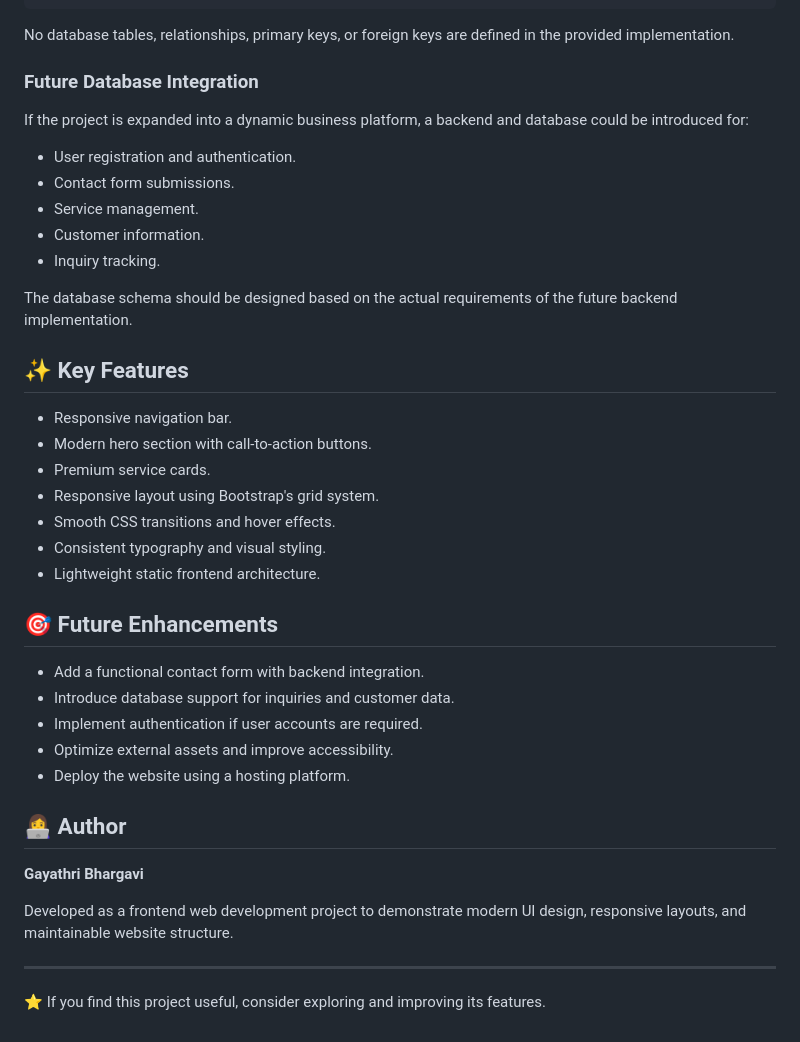
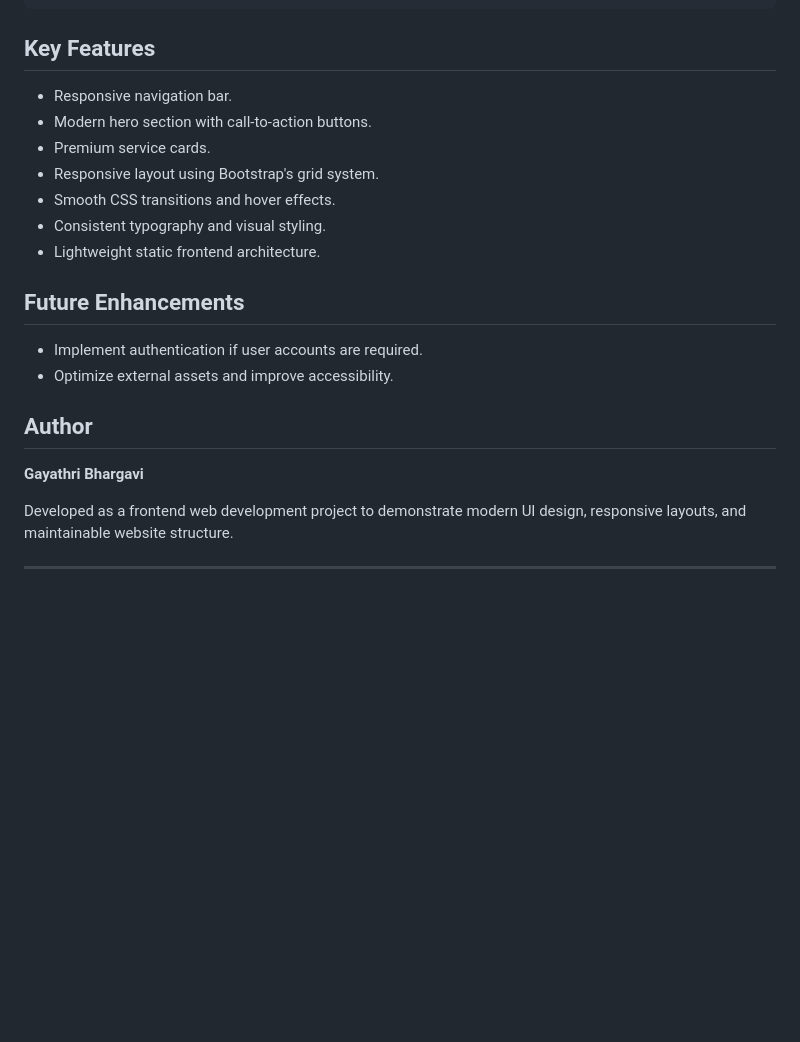
Before and after one commit to BandiGayathriBhargavi/bootstrap-ui-task, a Markdown page: README.md, the part around one of its changes. Rendered like a GitHub page; blank space fills up the shorter version.

````diff
--- a/README.md
+++ b/README.md
@@ -124,21 +109,7 @@ HTML + CSS + Bootstrap
 Rendered Website
 ```
 
-No database tables, relationships, primary keys, or foreign keys are defined in the provided implementation.
-
-### Future Database Integration
-
-If the project is expanded into a dynamic business platform, a backend and database could be introduced for:
-
-* User registration and authentication.
-* Contact form submissions.
-* Service management.
-* Customer information.
-* Inquiry tracking.
-
-The database schema should be designed based on the actual requirements of the future backend implementation.
-
-## ✨ Key Features
+##  Key Features
 
 * Responsive navigation bar.
 * Modern hero section with call-to-action buttons.
@@ -148,20 +119,15 @@ The database schema should be designed based on the actual requirements of the f
 * Consistent typography and visual styling.
 * Lightweight static frontend architecture.
 
-## 🎯 Future Enhancements
+##  Future Enhancements
 
-* Add a functional contact form with backend integration.
-* Introduce database support for inquiries and customer data.
 * Implement authentication if user accounts are required.
 * Optimize external assets and improve accessibility.
-* Deploy the website using a hosting platform.
 
-## 👩‍💻 Author
+##  Author
 
 **Gayathri Bhargavi**
 
 Developed as a frontend web development project to demonstrate modern UI design, responsive layouts, and maintainable website structure.
 
 ---
-
-⭐ If you find this project useful, consider exploring and improving its features.
````
Also changed, not shown: other parts of README.md (+12 -27 lines).
